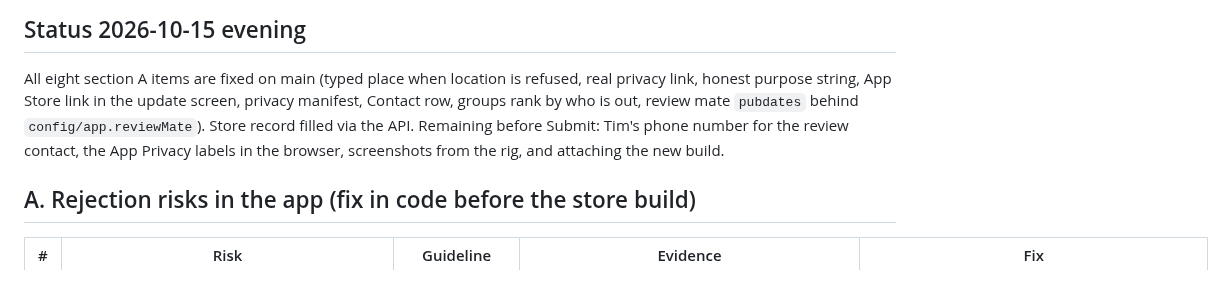
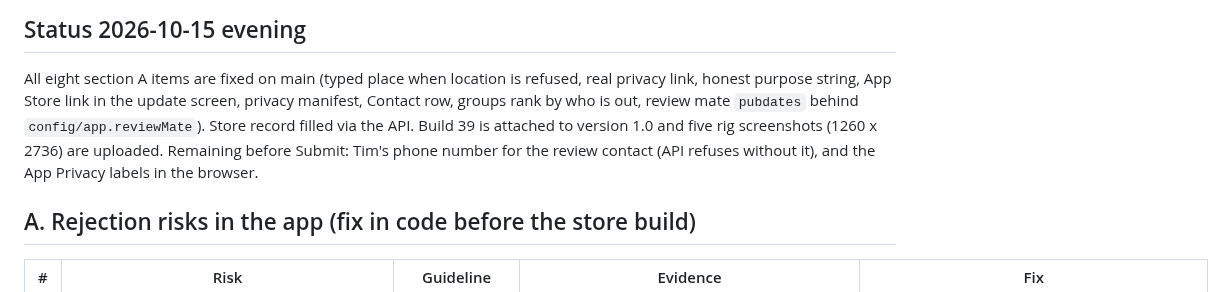
Before and after one commit to jansentim1/beerwithfriends, a Markdown page: docs/app-store-checklist.md, the part around the change. GitHub-like rendering.

Commit message:
docs: build 39 attached, screenshots uploaded; two items left for Tim
Co-Authored-By: Claude Fable 5.1 <noreply@anthropic.com>

```diff
--- a/docs/app-store-checklist.md
+++ b/docs/app-store-checklist.md
@@ -10,9 +10,10 @@ ordered by what gets a first submission rejected.
 All eight section A items are fixed on main (typed place when location is refused,
 real privacy link, honest purpose string, App Store link in the update screen,
 privacy manifest, Contact row, groups rank by who is out, review mate `pubdates`
-behind `config/app.reviewMate`). Store record filled via the API. Remaining before
-Submit: Tim's phone number for the review contact, the App Privacy labels in the
-browser, screenshots from the rig, and attaching the new build.
+behind `config/app.reviewMate`). Store record filled via the API. Build 39 is attached to version 1.0 and five
+rig screenshots (1260 x 2736) are uploaded. Remaining before Submit: Tim's phone
+number for the review contact (API refuses without it), and the App Privacy labels
+in the browser.
 
 ## A. Rejection risks in the app (fix in code before the store build)
 
```
